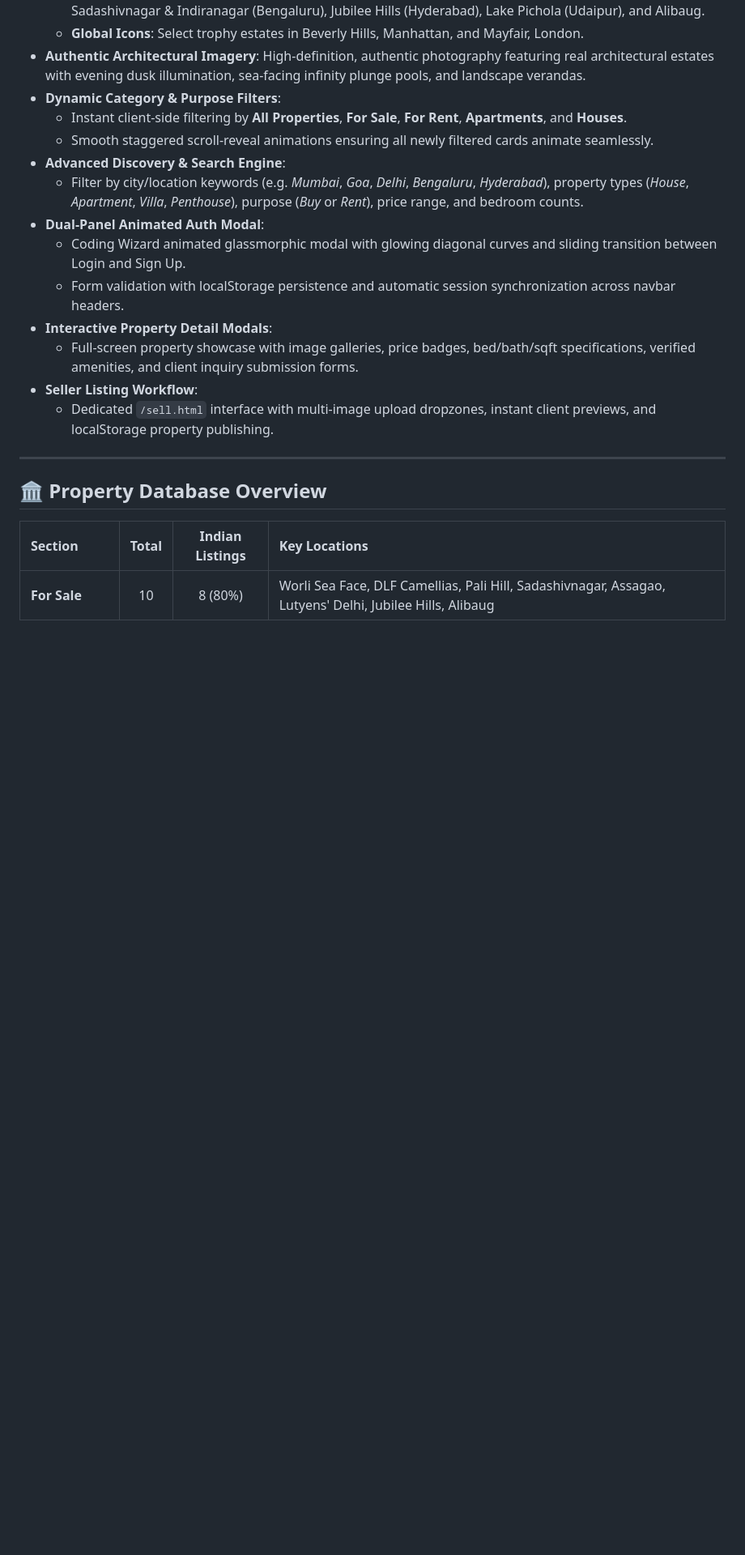
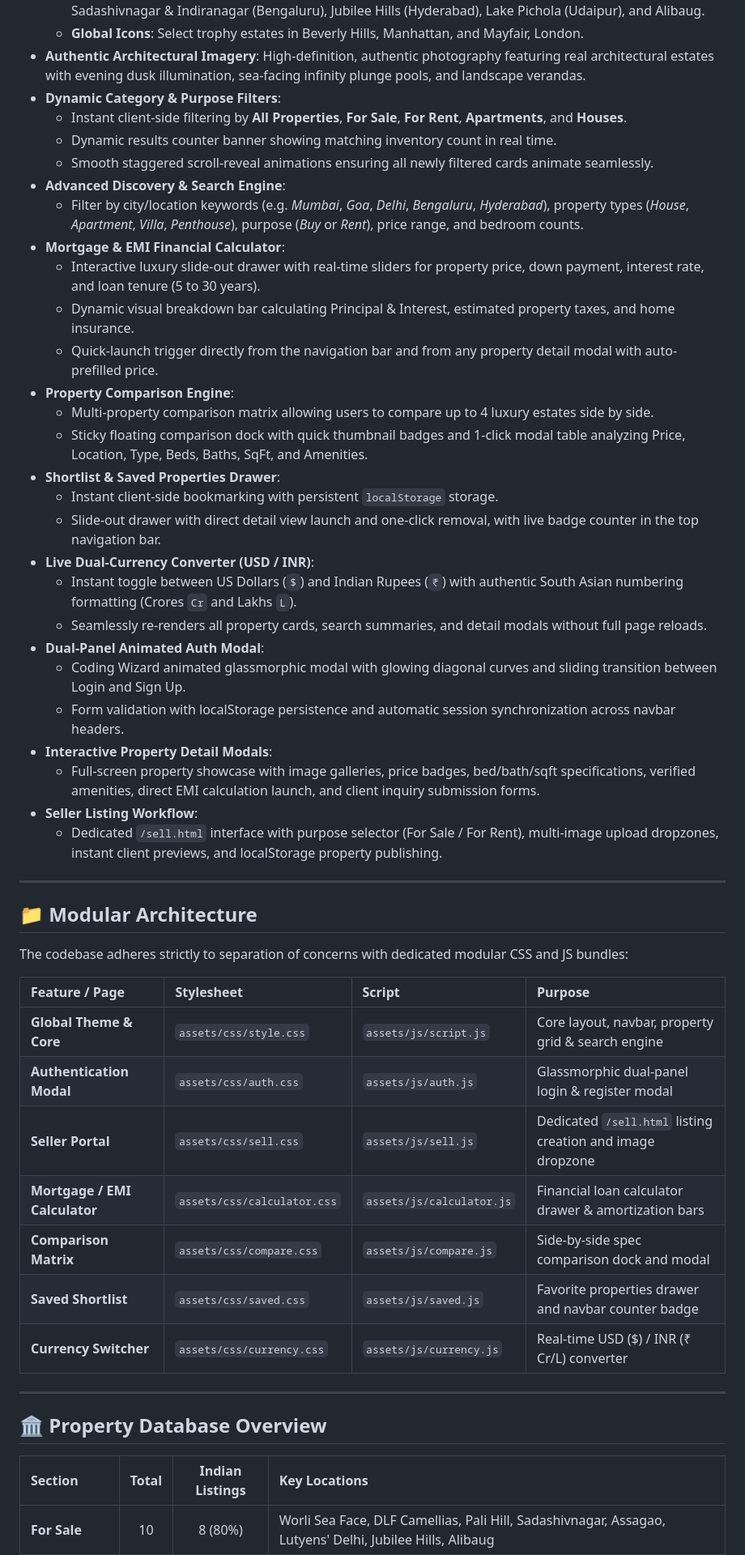
Before and after one commit to sauryamanbisen-art/Real-Estate, a Markdown page: README.md, the part around the change. Shown at 81% size. Drawn GitHub-style; blank space fills up the shorter version.

Commit message:
docs(readme): document modular architecture, mortgage calculator, and comparison engine

```diff
--- a/README.md
+++ b/README.md
@@ -13,16 +13,46 @@ A modern, responsive real estate web application built with vanilla HTML5, CSS3,
 - **Authentic Architectural Imagery**: High-definition, authentic photography featuring real architectural estates with evening dusk illumination, sea-facing infinity plunge pools, and landscape verandas.
 - **Dynamic Category & Purpose Filters**:
   - Instant client-side filtering by **All Properties**, **For Sale**, **For Rent**, **Apartments**, and **Houses**.
+  - Dynamic results counter banner showing matching inventory count in real time.
   - Smooth staggered scroll-reveal animations ensuring all newly filtered cards animate seamlessly.
 - **Advanced Discovery & Search Engine**:
   - Filter by city/location keywords (e.g. *Mumbai*, *Goa*, *Delhi*, *Bengaluru*, *Hyderabad*), property types (*House*, *Apartment*, *Villa*, *Penthouse*), purpose (*Buy* or *Rent*), price range, and bedroom counts.
+- **Mortgage & EMI Financial Calculator**:
+  - Interactive luxury slide-out drawer with real-time sliders for property price, down payment, interest rate, and loan tenure (5 to 30 years).
+  - Dynamic visual breakdown bar calculating Principal & Interest, estimated property taxes, and home insurance.
+  - Quick-launch trigger directly from the navigation bar and from any property detail modal with auto-prefilled price.
+- **Property Comparison Engine**:
+  - Multi-property comparison matrix allowing users to compare up to 4 luxury estates side by side.
+  - Sticky floating comparison dock with quick thumbnail badges and 1-click modal table analyzing Price, Location, Type, Beds, Baths, SqFt, and Amenities.
+- **Shortlist & Saved Properties Drawer**:
+  - Instant client-side bookmarking with persistent `localStorage` storage.
+  - Slide-out drawer with direct detail view launch and one-click removal, with live badge counter in the top navigation bar.
+- **Live Dual-Currency Converter (USD / INR)**:
+  - Instant toggle between US Dollars (`$`) and Indian Rupees (`₹`) with authentic South Asian numbering formatting (Crores `Cr` and Lakhs `L`).
+  - Seamlessly re-renders all property cards, search summaries, and detail modals without full page reloads.
 - **Dual-Panel Animated Auth Modal**:
   - Coding Wizard animated glassmorphic modal with glowing diagonal curves and sliding transition between Login and Sign Up.
   - Form validation with localStorage persistence and automatic session synchronization across navbar headers.
 - **Interactive Property Detail Modals**:
-  - Full-screen property showcase with image galleries, price badges, bed/bath/sqft specifications, verified amenities, and client inquiry submission forms.
+  - Full-screen property showcase with image galleries, price badges, bed/bath/sqft specifications, verified amenities, direct EMI calculation launch, and client inquiry submission forms.
 - **Seller Listing Workflow**:
-  - Dedicated `/sell.html` interface with multi-image upload dropzones, instant client previews, and localStorage property publishing.
+  - Dedicated `/sell.html` interface with purpose selector (For Sale / For Rent), multi-image upload dropzones, instant client previews, and localStorage property publishing.
+
+---
+
+## 📁 Modular Architecture
+
+The codebase adheres strictly to separation of concerns with dedicated modular CSS and JS bundles:
+
+| Feature / Page | Stylesheet | Script | Purpose |
+| :--- | :--- | :--- | :--- |
+| **Global Theme & Core** | `assets/css/style.css` | `assets/js/script.js` | Core layout, navbar, property grid & search engine |
+| **Authentication Modal** | `assets/css/auth.css` | `assets/js/auth.js` | Glassmorphic dual-panel login & register modal |
+| **Seller Portal** | `assets/css/sell.css` | `assets/js/sell.js` | Dedicated `/sell.html` listing creation and image dropzone |
+| **Mortgage / EMI Calculator** | `assets/css/calculator.css` | `assets/js/calculator.js` | Financial loan calculator drawer & amortization bars |
+| **Comparison Matrix** | `assets/css/compare.css` | `assets/js/compare.js` | Side-by-side spec comparison dock and modal |
+| **Saved Shortlist** | `assets/css/saved.css` | `assets/js/saved.js` | Favorite properties drawer and navbar counter badge |
+| **Currency Switcher** | `assets/css/currency.css` | `assets/js/currency.js` | Real-time USD ($) / INR (₹ Cr/L) converter |
 
 ---
 
```
